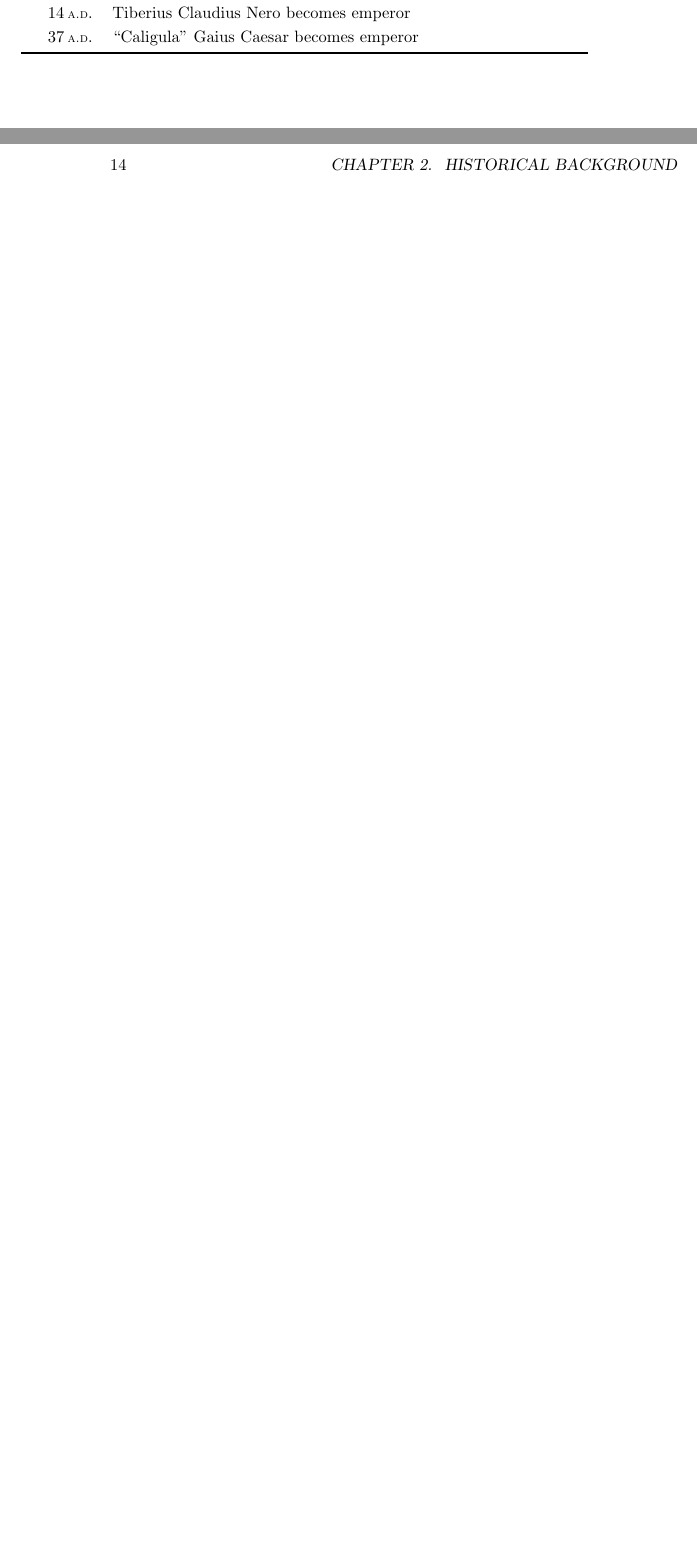
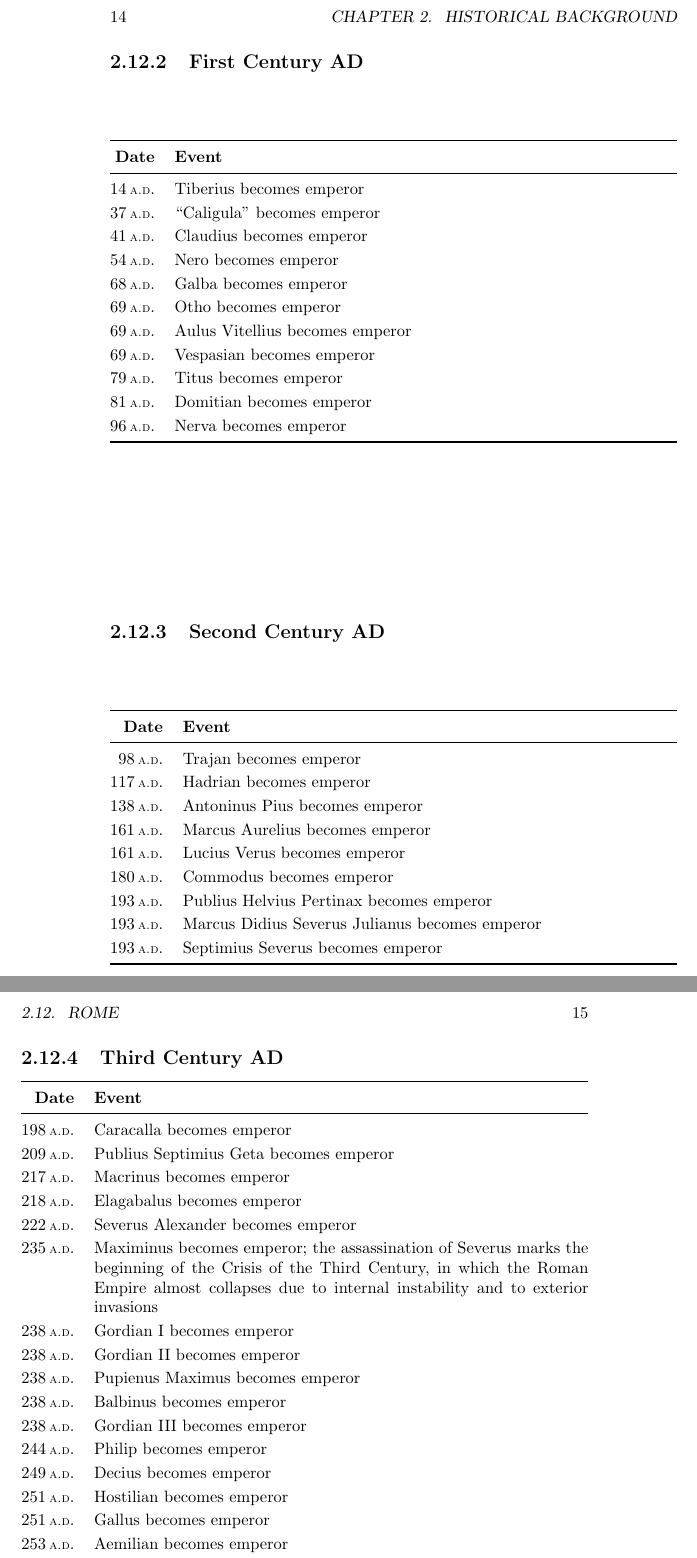
Before and after one commit to akydd/2300, a LaTeX book (2300.tex, which reads chapter2/rome.tex, chapter2/rome_1_ad.tex, chapter2/rome_2_ad.tex): two parts of pages 13 and 14 of 18 before the commit and two parts of pages 14 and 15 of 24 after it, joined at a grey line, cut so that both start at the same text, the shorter picture padded with empty space. Compiled offline with pdfLaTeX.

Commit message:
Roman history up to 5th century AD

```diff
--- a/chapter2/rome.tex
+++ b/chapter2/rome.tex
@@ -1,30 +1,2 @@
 \section{Rome}
 
-\begin{center}
-    \begin{tabularx}{\textwidth}{@{}rX@{}}
-        \toprule
-        \textbf{Date} & \textbf{Event} \\
-        \midrule
-        753\BC & Romulus becomes king \\
-        716\BC & Numa Pompilius becomes king \\
-        673\BC & Tullus Hostilius becomes king \\
-        640\BC & Ancus Marcius becomes king \\
-        616\BC & Tarquinius Priscus becomes king \\
-        578\BC & Servius Tullius becomes king \\
-        535\BC & Tarquinuis Superbus becomes king \\
-        c. 509\BC & Monarchy overthrown; Roman Republic established \\
-        264\BC & First Punic war between Rome and Carthage \\
-        218\BC & Second Punic War \\
-        214\BC & First Macedonian war between Rome and Macedonia \\
-        200\BC & Second Macedonian war \\
-        192\BC & Roman-Seleucid war \\
-        172\BC & Third Macedonian war; Macedon partitioned \\
-        150\BC & Fourth Macedonian war; Macedon divided into two Roman provinces \\
-        149\BC & Third Punic War; Carthage territories annexed by Rome \\
-        69\BC & Rome conquers the Kingdom of Armenia \\
-        44\BC & Julius Caesar assassinated \\
-        27\BC & Gaius Octavius is given the title Augustus, effectively becoming the first ruler of the Roman Empire; Pax Romana starts \\
-        14\AD & Tiberius Claudius Nero becomes emperor \\
-        37\AD & ``Caligula'' Gaius Caesar becomes emperor \\
-        \bottomrule
-    \end{tabularx}
--- /dev/null
+++ b/chapter2/rome_1_ad.tex
@@ -0,0 +1,21 @@
+\subsection{First Century AD}
+
+\begin{center}
+    \begin{tabularx}{\textwidth}{@{}rX@{}}
+        \toprule
+        \textbf{Date} & \textbf{Event} \\
+        \midrule
+        14\AD & Tiberius becomes emperor \\
+        37\AD & ``Caligula'' becomes emperor \\
+        41\AD & Claudius becomes emperor \\
+        54\AD & Nero becomes emperor \\
+        68\AD & Galba becomes emperor \\
+        69\AD & Otho becomes emperor \\
+        69\AD & Aulus Vitellius becomes emperor \\
+        69\AD & Vespasian becomes emperor \\
+        79\AD & Titus becomes emperor \\
+        81\AD & Domitian becomes emperor \\
+        96\AD & Nerva becomes emperor \\
+        \bottomrule
+    \end{tabularx}
+\end{center}
--- /dev/null
+++ b/chapter2/rome_2_ad.tex
@@ -0,0 +1,19 @@
+\subsection{Second Century AD}
+
+\begin{center}
+    \begin{tabularx}{\textwidth}{@{}rX@{}}
+        \toprule
+        \textbf{Date} & \textbf{Event} \\
+        \midrule
+        98\AD & Trajan becomes emperor \\
+        117\AD & Hadrian becomes emperor \\
+        138\AD & Antoninus Pius becomes emperor \\
+        161\AD & Marcus Aurelius becomes emperor \\
+        161\AD & Lucius Verus becomes emperor \\
+        180\AD & Commodus becomes emperor \\
+        193\AD & Publius Helvius Pertinax becomes emperor \\
+        193\AD & Marcus Didius Severus Julianus becomes emperor \\
+        193\AD & Septimius Severus becomes emperor \\
+        \bottomrule
+    \end{tabularx}
+\end{center}
--- /dev/null
+++ b/chapter2/rome_3_ad.tex
@@ -0,0 +1,42 @@
+\subsection{Third Century AD}
+
+\begin{center}
+    \begin{tabularx}{\textwidth}{@{}rX@{}}
+        \toprule
+        \textbf{Date} & \textbf{Event} \\
+        \midrule
+        198\AD & Caracalla becomes emperor \\
+        209\AD & Publius Septimius Geta becomes emperor \\
+        217\AD & Macrinus becomes emperor \\
+        218\AD & Elagabalus becomes emperor \\
+        222\AD & Severus Alexander becomes emperor \\
+        235\AD & Maximinus becomes emperor; the assassination of Severus marks the beginning of the Crisis of the Third Century, in which the Roman Empire almost collapses due to internal instability and to exterior invasions \\
+        238\AD & Gordian I becomes emperor \\
+        238\AD & Gordian II becomes emperor \\
+        238\AD & Pupienus Maximus becomes emperor \\
+        238\AD & Balbinus becomes emperor \\
+        238\AD & Gordian III becomes emperor \\
+        244\AD & Philip becomes emperor \\
+        249\AD & Decius becomes emperor \\
+        251\AD & Hostilian becomes emperor \\
+        251\AD & Gallus becomes emperor \\
+        253\AD & Aemilian becomes emperor \\
+        253\AD & Valerian becomes emperor \\
+        253\AD & Gallienus becomes emperor \\
+        268\AD & Claudius II Gothicus becomes emperor; at this point the empire has effectively split into 3 competing states: the Gallic Empire, the Palmyrene Empire, and the Roman Empire proper, centered at Italy \\
+        270\AD & Quintillus becomes emperor \\
+        270\AD & Aurelian becomes emperor \\
+        272\AD & Aurelian reunifies the empire \\
+        275\AD & Tacitus becomes emperor \\
+        276\AD & Florian becomes emperor \\
+        276\AD & Probus becomes emperor \\
+        282\AD & Carus becomes emperor \\
+        283\AD & Numerian becomes emperor \\
+        283\AD & Carinus becomes emperor \\
+        284\AD & Diocletion becomes emperor \\
+        285\AD & Diocletion appoints Maximian as Caesar co-ruler \\
+        286\AD & Diocletion rules in the east, Maximian rules in the west \\
+        293\AD & Diocletion further delegates rule to a Tetrarchy \\
+        \bottomrule
+    \end{tabularx}
+\end{center}
```
Also changed, not shown: chapter2/rome_4_ad.tex (added, +25 -0 lines), chapter2/rome_5_ad.tex (added, +43 -0 lines), chapter2/rome_bc.tex (added, +28 -0 lines), chapter2/rome.tex (9 more changed lines).
